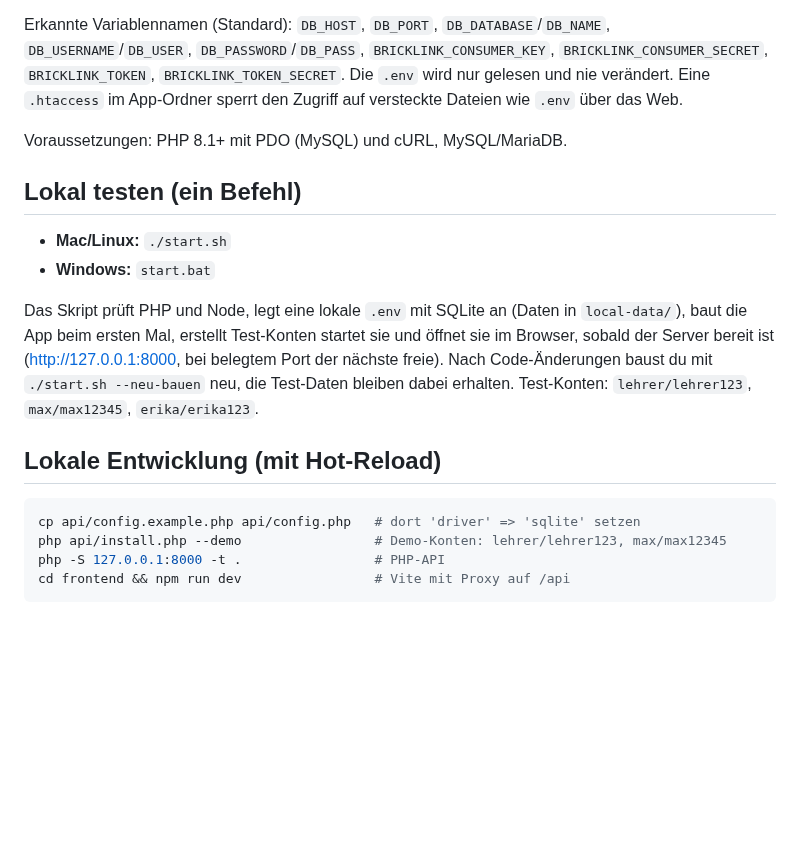
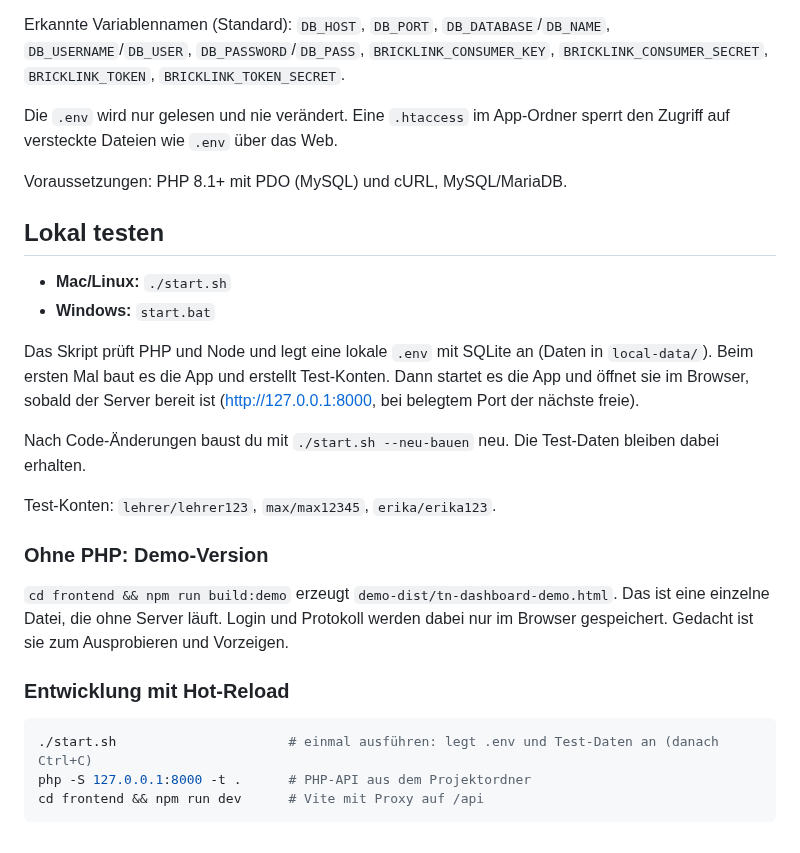
Before and after one commit to jimrocko/TN-Dashboard, a Markdown page: README.md, the part around one of its changes. Rendered like a GitHub page; blank space fills up the shorter version.

````diff
--- a/README.md
+++ b/README.md
@@ -14,22 +72,27 @@ Die App läuft als eigene Seite auf dem Webserver des Lehrers und ist von seinem
    Ohne `.env` können die Werte auch direkt in `api/config.php` eingetragen werden.
 
 Erkannte Variablennamen (Standard): `DB_HOST`, `DB_PORT`, `DB_DATABASE`/`DB_NAME`, `DB_USERNAME`/`DB_USER`, `DB_PASSWORD`/`DB_PASS`, `BRICKLINK_CONSUMER_KEY`, `BRICKLINK_CONSUMER_SECRET`, `BRICKLINK_TOKEN`, `BRICKLINK_TOKEN_SECRET`.
+
 Die `.env` wird nur gelesen und nie verändert. Eine `.htaccess` im App-Ordner sperrt den Zugriff auf versteckte Dateien wie `.env` über das Web.
 
 Voraussetzungen: PHP 8.1+ mit PDO (MySQL) und cURL, MySQL/MariaDB.
 
-## Lokal testen (ein Befehl)
+## Lokal testen
 - **Mac/Linux:** `./start.sh`
 - **Windows:** `start.bat`
 
-Das Skript prüft PHP und Node, legt eine lokale `.env` mit SQLite an (Daten in `local-data/`), baut die App beim ersten Mal, erstellt Test-Konten startet sie und öffnet sie im Browser, sobald der Server bereit ist (http://127.0.0.1:8000, bei belegtem Port der nächste freie).
-Nach Code-Änderungen baust du mit `./start.sh --neu-bauen` neu, die Test-Daten bleiben dabei erhalten.
+Das Skript prüft PHP und Node und legt eine lokale `.env` mit SQLite an (Daten in `local-data/`). Beim ersten Mal baut es die App und erstellt Test-Konten. Dann startet es die App und öffnet sie im Browser, sobald der Server bereit ist (http://127.0.0.1:8000, bei belegtem Port der nächste freie).
+
+Nach Code-Änderungen baust du mit `./start.sh --neu-bauen` neu. Die Test-Daten bleiben dabei erhalten.
+
 Test-Konten: `lehrer/lehrer123`, `max/max12345`, `erika/erika123`.
 
-## Lokale Entwicklung (mit Hot-Reload)
+### Ohne PHP: Demo-Version
+`cd frontend && npm run build:demo` erzeugt `demo-dist/tn-dashboard-demo.html`. Das ist eine einzelne Datei, die ohne Server läuft. Login und Protokoll werden dabei nur im Browser gespeichert. Gedacht ist sie zum Ausprobieren und Vorzeigen.
+
+### Entwicklung mit Hot-Reload
 ```sh
-cp api/config.example.php api/config.php   # dort 'driver' => 'sqlite' setzen
-php api/install.php --demo                 # Demo-Konten: lehrer/lehrer123, max/max12345
-php -S 127.0.0.1:8000 -t .                 # PHP-API
-cd frontend && npm run dev                 # Vite mit Proxy auf /api
+./start.sh                      # einmal ausführen: legt .env und Test-Daten an (danach Ctrl+C)
+php -S 127.0.0.1:8000 -t .      # PHP-API aus dem Projektordner
+cd frontend && npm run dev      # Vite mit Proxy auf /api
 ```
````
Also changed, not shown: other parts of README.md (+60 -2 lines), docs/images/dashboard.png (added), docs/images/handy.png (added), docs/images/lehrer-ansicht.png (added), docs/images/login.png (added), 13 other files.
